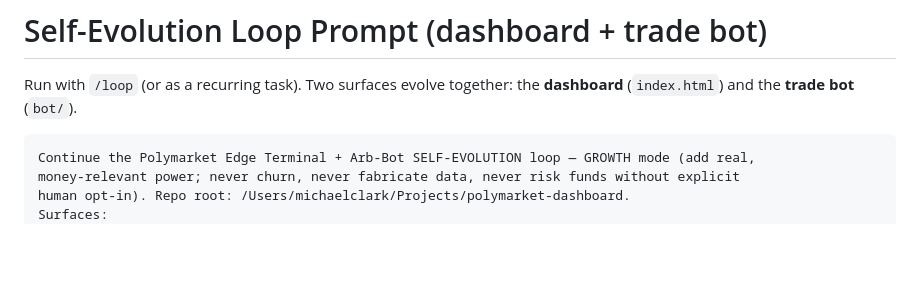
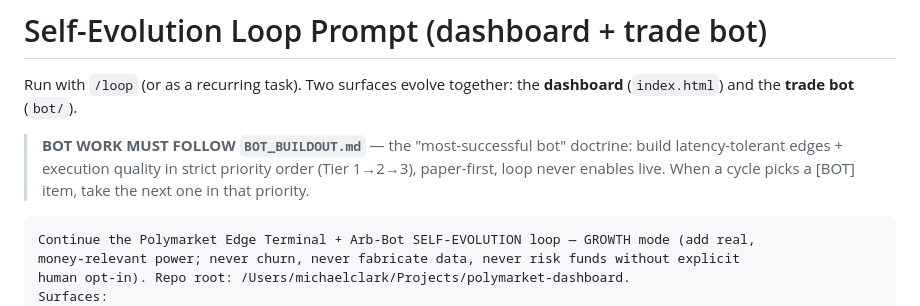
Before and after one commit to Michaelclark2013/polymarket-dashboard, a Markdown page: LOOP_PROMPT.md, the part around the change. Drawn GitHub-style; blank space fills up the shorter version.

````diff
--- a/LOOP_PROMPT.md
+++ b/LOOP_PROMPT.md
@@ -2,6 +2,10 @@
 
 Run with `/loop` (or as a recurring task). Two surfaces evolve together:
 the **dashboard** (`index.html`) and the **trade bot** (`bot/`).
+
+> **BOT WORK MUST FOLLOW `BOT_BUILDOUT.md`** — the "most-successful bot" doctrine: build
+> latency-tolerant edges + execution quality in strict priority order (Tier 1→2→3), paper-first,
+> loop never enables live. When a cycle picks a [BOT] item, take the next one in that priority.
 
 ```
 Continue the Polymarket Edge Terminal + Arb-Bot SELF-EVOLUTION loop — GROWTH mode (add real,
````
Also changed, not shown: BACKLOG.md (+11 -0 lines), BOT_BUILDOUT.md (added, +63 -0 lines).
